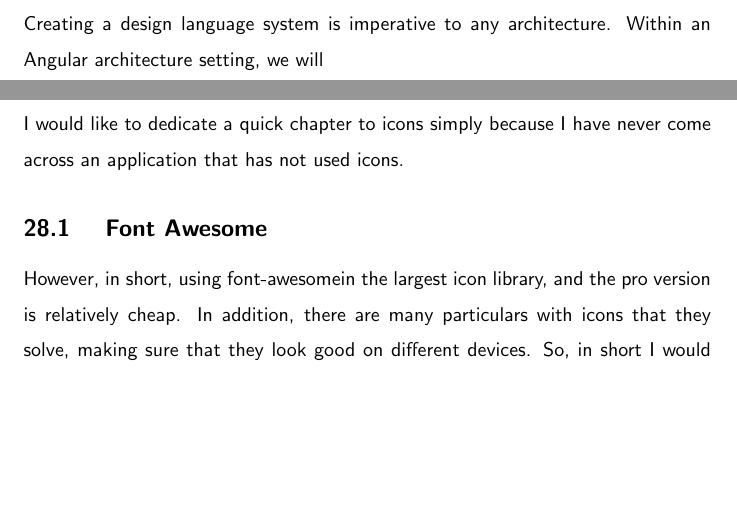
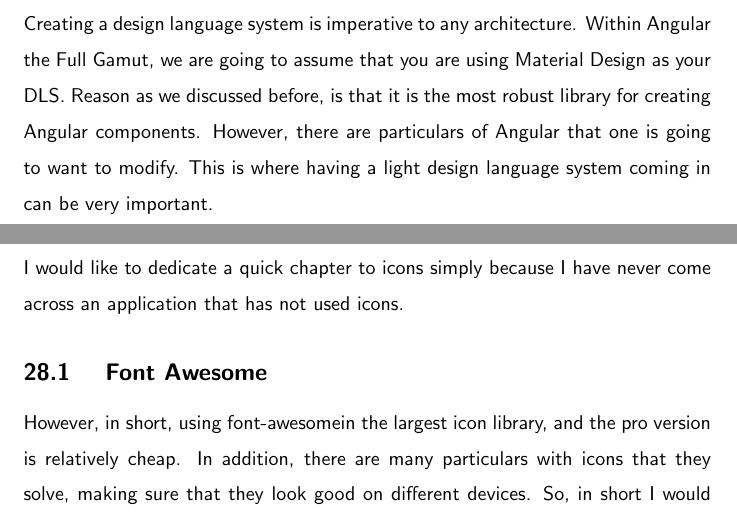
Before and after one commit to razroo/angular-content, a LaTeX document (main.tex, which reads design-language-system/design-language-system.tex): two parts of pages 74 and 75 of 229, joined at a grey line, cut so that both start at the same text, the shorter picture padded with empty space. Compiled offline with pdfLaTeX.

Commit message:
Create opening paragraph for creating a dls within app.

```diff
--- a/design-language-system/design-language-system.tex
+++ b/design-language-system/design-language-system.tex
@@ -1,5 +1,9 @@
 \maketitle{}
 \section{ Design Language System }
 
-Creating a design language system is imperative to any architecture. Within an
-Angular architecture setting, we will
+Creating a design language system is imperative to any architecture. Within
+Angular the Full Gamut, we are going to assume that you are using Material
+Design as your DLS. Reason as we discussed before, is that it is the most robust
+library for creating Angular components. However, there are particulars of
+Angular that one is going to want to modify. This is where having a light
+design language system coming in can be very important.
```
